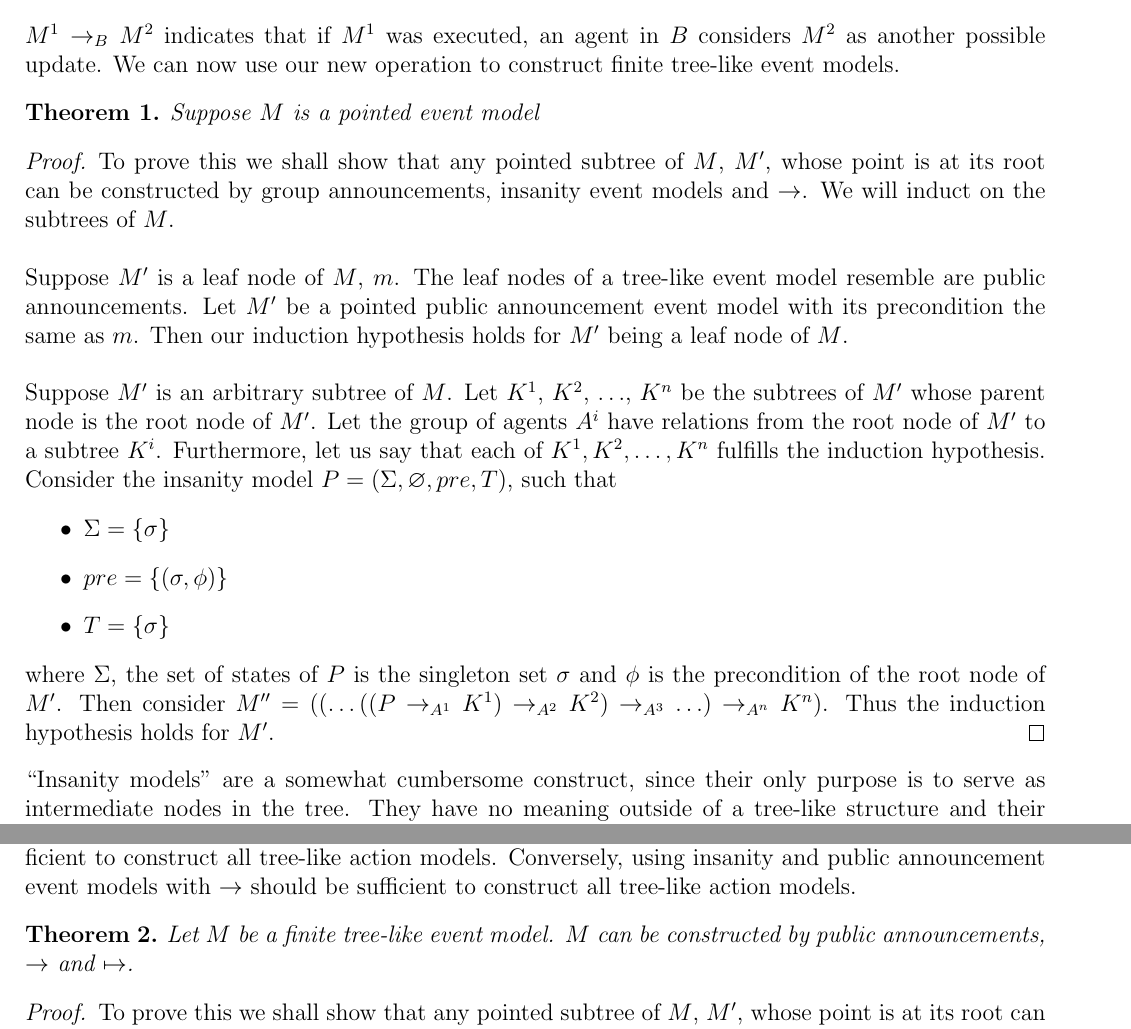
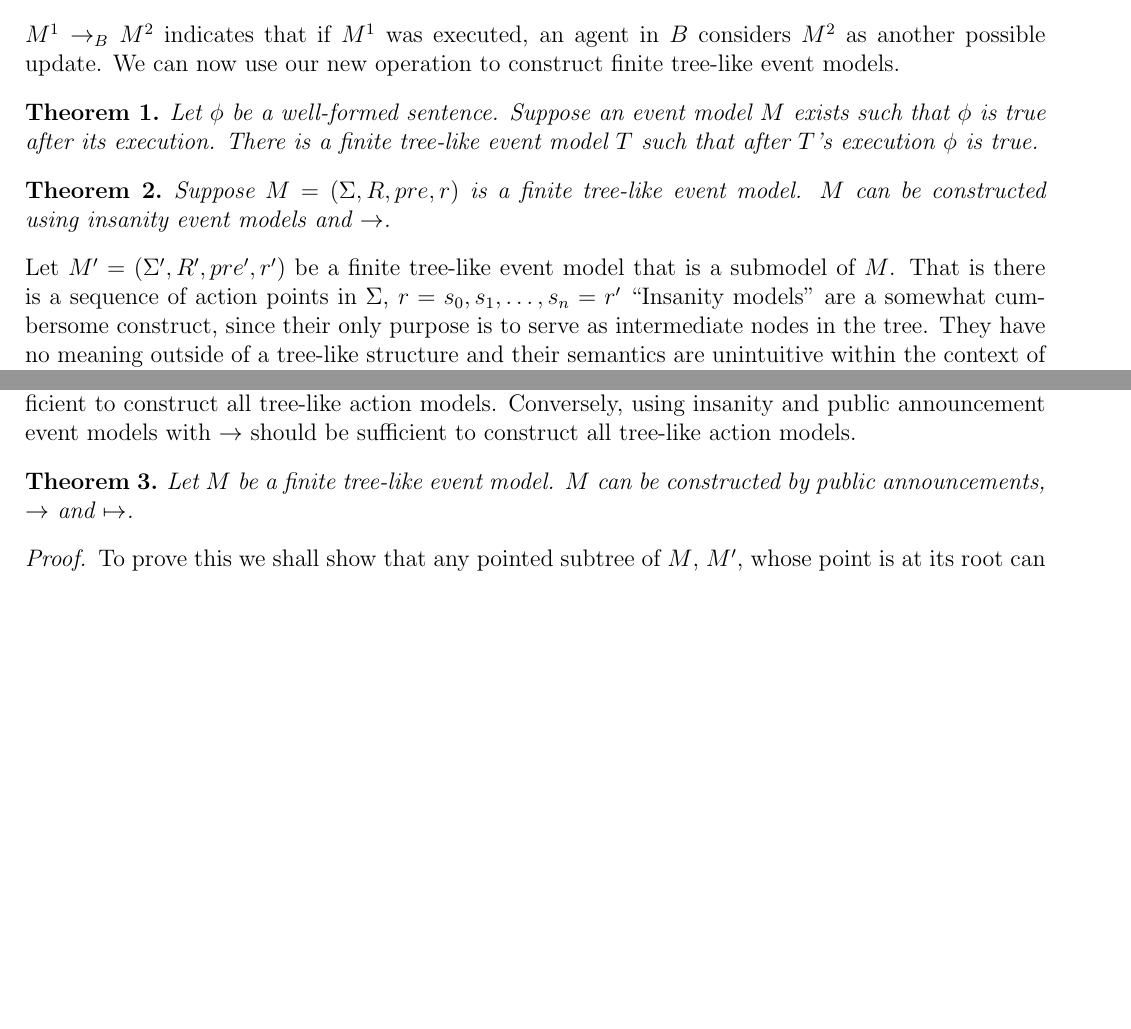
Before and after one commit to EaTea/thesisEdwin, a LaTeX document (notes/random/notes.tex): two parts of pages 2 and 3 of 4 before the commit and two parts of pages 2 and 3 of 3 after it, joined at a grey line, cut so that both start at the same text, the shorter picture padded with empty space. Compiled offline with pdfLaTeX.

Commit message:
Started redefining some interesting and useful shit.

```diff
--- a/notes/random/notes.tex
+++ b/notes/random/notes.tex
@@ -282,40 +285,49 @@ We can now use our new operation to construct finite tree-like event models.
 %an insanity model?
 
 \begin{thm}
-Suppose $M$ is a pointed event model
+Let $\phi$ be a well-formed sentence.
+Suppose an event model $M$ exists such that $\phi$ is true after its execution.
+There is a finite tree-like event model $T$ such that after $T$'s execution $\phi$ is true.
 \end{thm}
-\begin{proof}
-To prove this we shall show that any pointed subtree of $M$, $M'$, whose point
-is at its root can be constructed by group announcements, insanity event models
-and $\to$.
-We will induct on the subtrees of $M$.\\
-\\
-Suppose $M'$ is a leaf node of $M$, $m$.
-The leaf nodes of a tree-like event model resemble are public announcements.
-Let $M'$ be a pointed public announcement event model with its precondition the
-same as $m$.
-Then our induction hypothesis holds for $M'$ being a leaf node of $M$.\\
-\\
-Suppose $M'$ is an arbitrary subtree of $M$.
-Let $K^1$, $K^2$, $\ldots$, $K^n$ be the subtrees of $M'$ whose parent node is
-the root node of $M'$.
-Let the group of agents $A^i$ have relations from the root node of $M'$ to a
-subtree $K^i$.
-Furthermore, let us say that each of $K^1, K^2, \ldots, K^n$ fulfills the
-induction hypothesis.
-Consider the insanity model $P = (\Sigma,\varnothing,pre,T)$, such that
-\begin{itemize}
-  \item $\Sigma = \{ \sigma \}$
-  \item $pre = \{ (\sigma, \phi)\}$
-  \item $T = \{\sigma\}$
-\end{itemize}
-where $\Sigma$, the set of states of $P$ is the singleton set $\sigma$ and
-$\phi$ is the precondition of the root node of $M'$.
-Then consider $M'' = ((\ldots((P \to_{A^1} K^1) \to_{A^2} K^2) \to_{A^3} \ldots)\to_{A^n} K^n)$.
-Thus the induction hypothesis holds for $M'$.
-\end{proof}
 
-%TODO: Fix this.
+\begin{thm}
+Suppose $M = (\Sigma, R, pre, r)$ is a finite tree-like event model.
+$M$ can be constructed using insanity event models and $\to$.
+\end{thm}
+Let $M' = (\Sigma', R', pre', r')$ be a finite tree-like event model that is a submodel of $M$.
+That is there is a sequence of action points in $\Sigma$, $r = s_0, s_1, \ldots, s_n = r'$
+%\begin{proof}
+%To prove this we shall show that any pointed subtree of $M$, $M'$, whose point
+%is at its root can be constructed by group announcements, insanity event models
+%and $\to$.
+%We will induct on the subtrees of $M$.\\
+%\\
+%Suppose $M'$ is a leaf node of $M$, $m$.
+%The leaf nodes of a tree-like event model resemble are public announcements.
+%Let $M'$ be a pointed public announcement event model with its precondition the
+%same as $m$.
+%Then our induction hypothesis holds for $M'$ being a leaf node of $M$.\\
+%\\
+%Suppose $M'$ is an arbitrary subtree of $M$.
+%Let $K^1$, $K^2$, $\ldots$, $K^n$ be the subtrees of $M'$ whose parent node is
+%the root node of $M'$.
+%Let the group of agents $A^i$ have relations from the root node of $M'$ to a
+%subtree $K^i$.
+%Furthermore, let us say that each of $K^1, K^2, \ldots, K^n$ fulfills the
+%induction hypothesis.
+%Consider the insanity model $P = (\Sigma,\varnothing,pre,T)$, such that
+%\begin{itemize}
+%  \item $\Sigma = \{ \sigma \}$
+%  \item $pre = \{ (\sigma, \phi)\}$
+%  \item $T = \{\sigma\}$
+%\end{itemize}
+%where $\Sigma$, the set of states of $P$ is the singleton set $\sigma$ and
+%$\phi$ is the precondition of the root node of $M'$.
+%Then consider $M'' = ((\ldots((P \to_{A^1} K^1) \to_{A^2} K^2) \to_{A^3} \ldots)\to_{A^n} K^n)$.
+%Thus the induction hypothesis holds for $M'$.
+%\end{proof}
+%
+%%TODO: Fix this.
 ``Insanity models" are a somewhat cumbersome construct, since their only purpose
 is to serve as intermediate nodes in the tree.
 They have no meaning outside of a tree-like structure and their semantics are
```
Also changed, not shown: notes/random/notes.tex (11 more changed lines).
